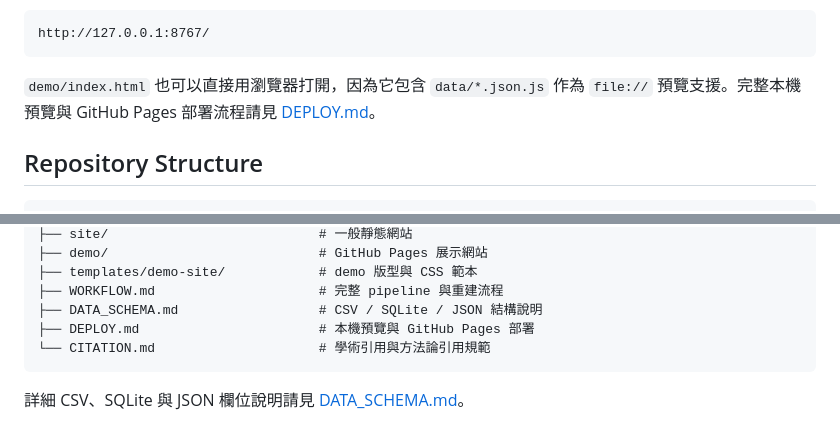
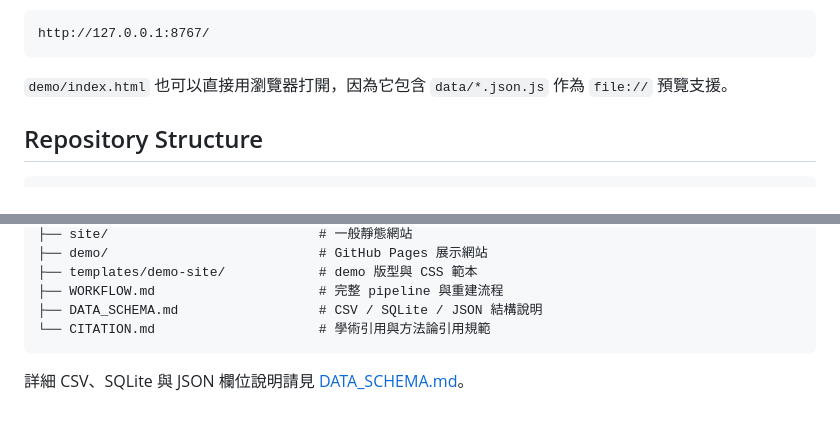
Before and after one commit to cclintw/red-chamber-dream, a Markdown page: README.md, 2 parts joined by grey strips. GitHub-like rendering.

````diff
--- a/README.md
+++ b/README.md
@@ -155,7 +155,7 @@ python3 -m http.server 8767 --directory demo
 http://127.0.0.1:8767/
 ```
 
-`demo/index.html` 也可以直接用瀏覽器打開，因為它包含 `data/*.json.js` 作為 `file://` 預覽支援。完整本機預覽與 GitHub Pages 部署流程請見 [DEPLOY.md](DEPLOY.md)。
+`demo/index.html` 也可以直接用瀏覽器打開，因為它包含 `data/*.json.js` 作為 `file://` 預覽支援。
 
 ## Repository Structure
 
@@ -178,7 +178,6 @@ http://127.0.0.1:8767/
 ├── templates/demo-site/            # demo 版型與 CSS 範本
 ├── WORKFLOW.md                     # 完整 pipeline 與重建流程
 ├── DATA_SCHEMA.md                  # CSV / SQLite / JSON 結構說明
-├── DEPLOY.md                       # 本機預覽與 GitHub Pages 部署
 └── CITATION.md                     # 學術引用與方法論引用規範
 ```
 
````
